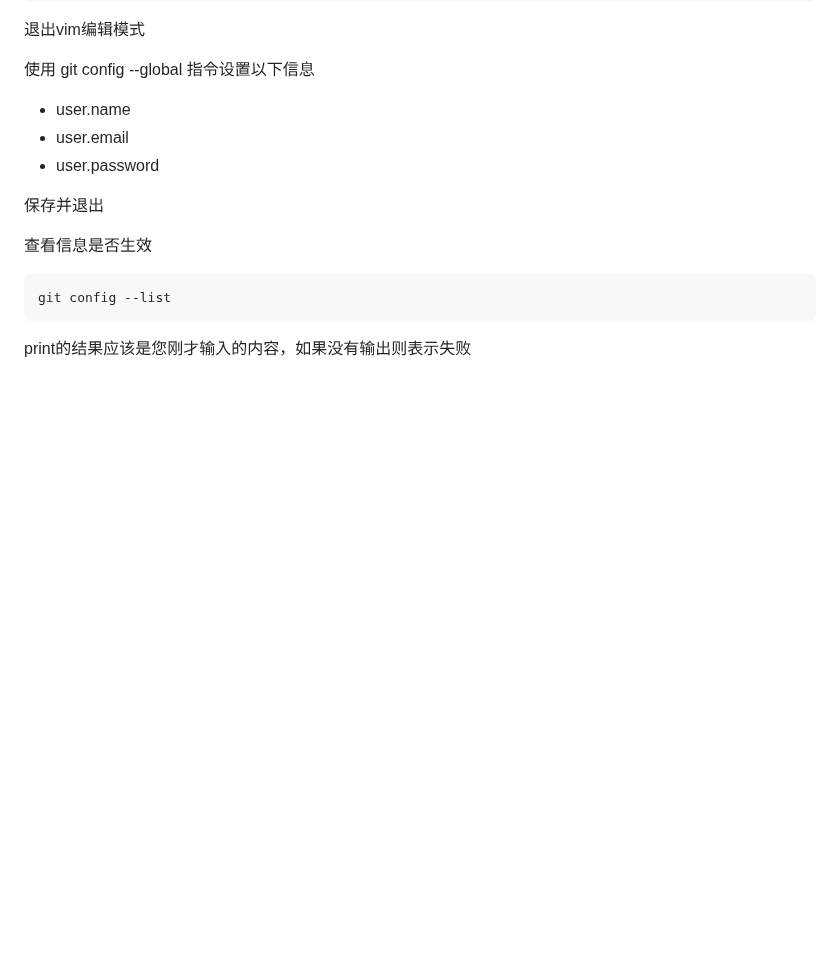
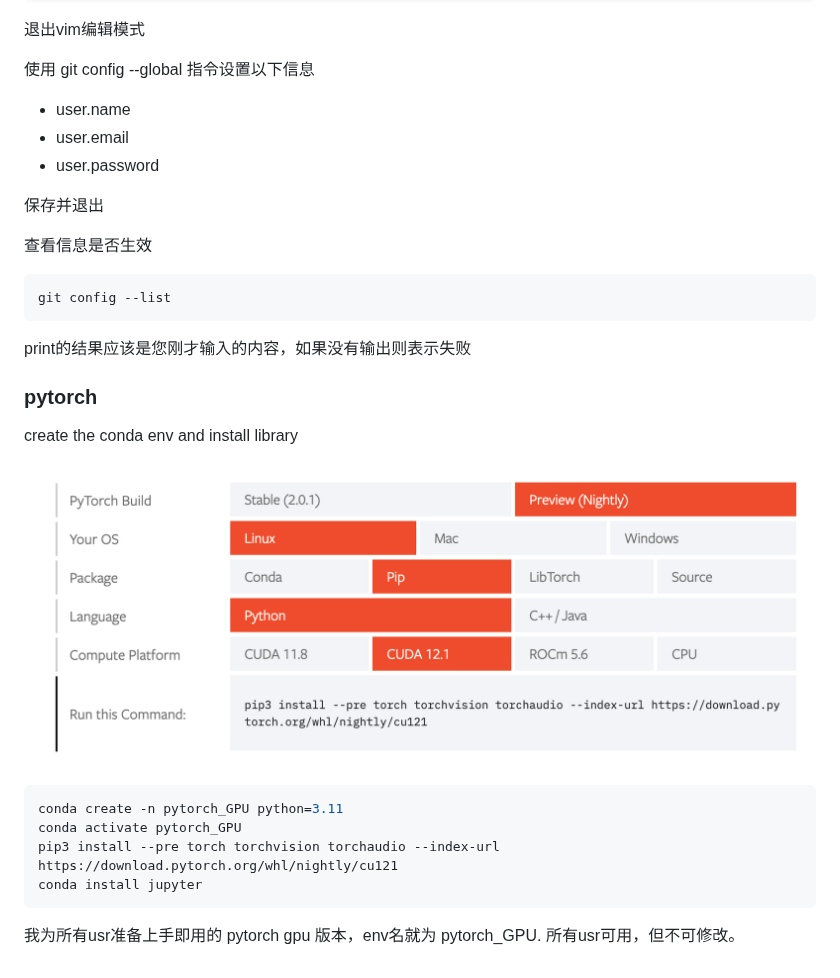
Before and after one commit to LiuXilin-Frankie/Linux_Server_Hand_Book, a Markdown page: usr_guid.md, the part around the change. Rendered like a GitHub page; pictures changed too: img/install_pytorch.png (added); blank space fills up the shorter version.

Commit message:
update usr guide pytorch

````diff
--- a/usr_guid.md
+++ b/usr_guid.md
@@ -108,3 +108,18 @@ vi .gitconfig
 git config --list
 ```
 print的结果应该是您刚才输入的内容，如果没有输出则表示失败
+
+### pytorch
+
+create the conda env and install library
+
+![install_pytorch](/img/install_pytorch.png)
+
+```shell
+conda create -n pytorch_GPU python=3.11
+conda activate pytorch_GPU
+pip3 install --pre torch torchvision torchaudio --index-url https://download.pytorch.org/whl/nightly/cu121
+conda install jupyter
+```
+
+我为所有usr准备上手即用的 pytorch gpu 版本，env名就为 pytorch_GPU. 所有usr可用，但不可修改。
````
